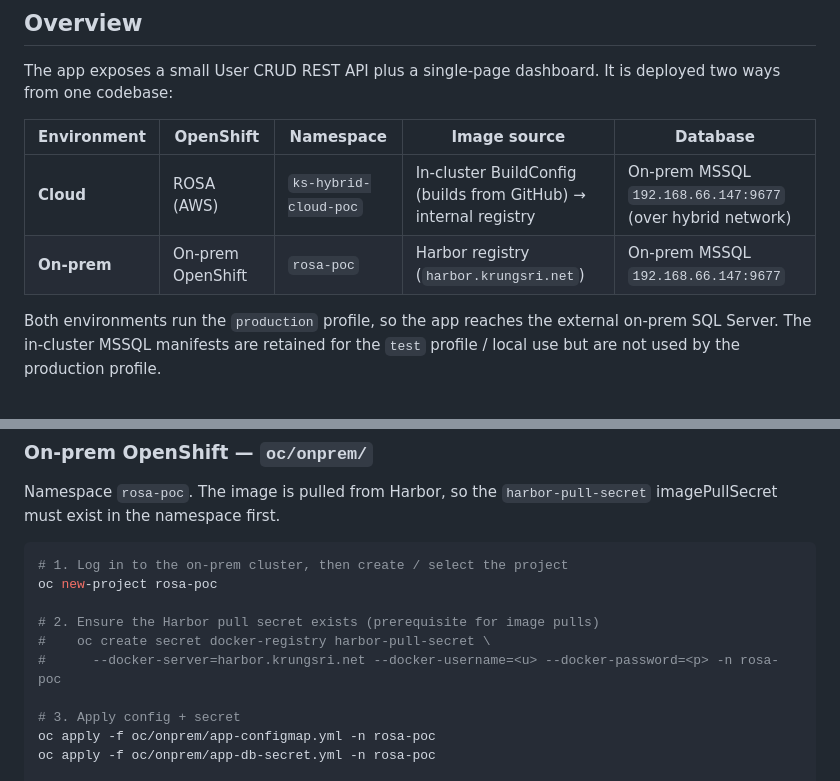
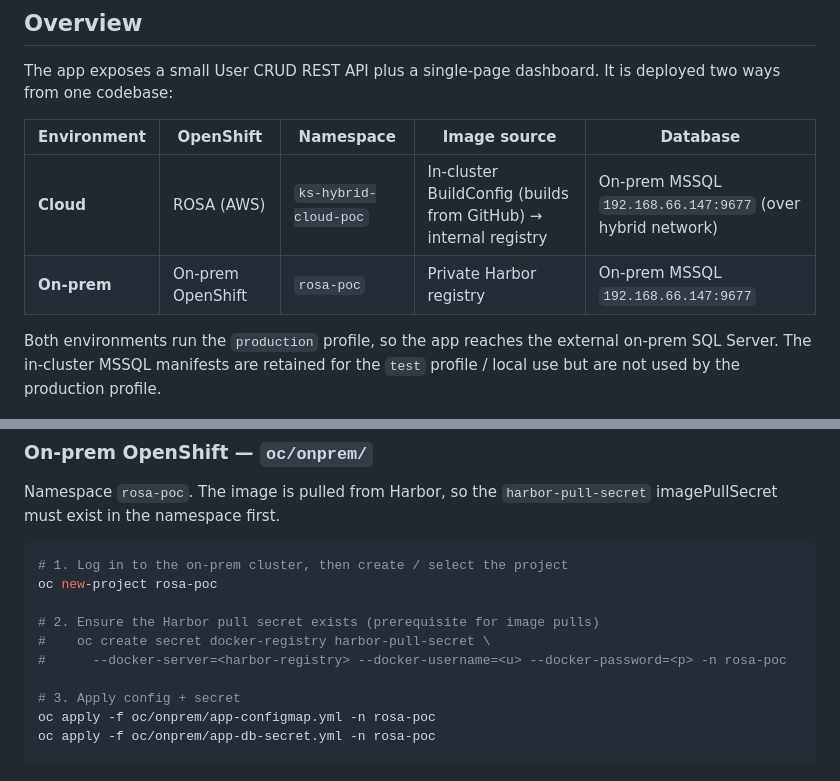
Before and after one commit to kungdevz/hybrid-cloud-app-poc, a Markdown page: README.md, 2 parts joined by grey strips. GitHub-like rendering.

Commit message:
docs: remove internal registry hostname from README
Replace harbor.krungsri.net with a generic private-registry placeholder.

```diff
--- a/README.md
+++ b/README.md
@@ -13,7 +13,7 @@ deployed two ways from one codebase:
 | Environment | OpenShift | Namespace | Image source | Database |
 |-------------|-----------|-----------|--------------|----------|
 | **Cloud** | ROSA (AWS) | `ks-hybrid-cloud-poc` | In-cluster BuildConfig (builds from GitHub) → internal registry | On-prem MSSQL `192.168.66.147:9677` (over hybrid network) |
-| **On-prem** | On-prem OpenShift | `rosa-poc` | Harbor registry (`harbor.krungsri.net`) | On-prem MSSQL `192.168.66.147:9677` |
+| **On-prem** | On-prem OpenShift | `rosa-poc` | Private Harbor registry | On-prem MSSQL `192.168.66.147:9677` |
 
 Both environments run the `production` profile, so the app reaches the external
 on-prem SQL Server. The in-cluster MSSQL manifests are retained for the `test`
@@ -167,7 +167,7 @@ oc new-project rosa-poc
 
 # 2. Ensure the Harbor pull secret exists (prerequisite for image pulls)
 #    oc create secret docker-registry harbor-pull-secret \
-#      --docker-server=harbor.krungsri.net --docker-username=<u> --docker-password=<p> -n rosa-poc
+#      --docker-server=<harbor-registry> --docker-username=<u> --docker-password=<p> -n rosa-poc
 
 # 3. Apply config + secret
 oc apply -f oc/onprem/app-configmap.yml -n rosa-poc
```
